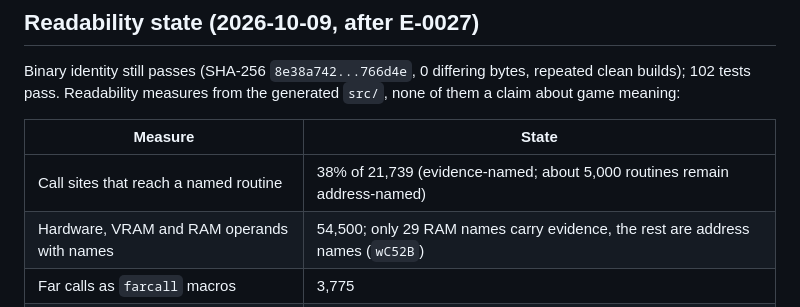
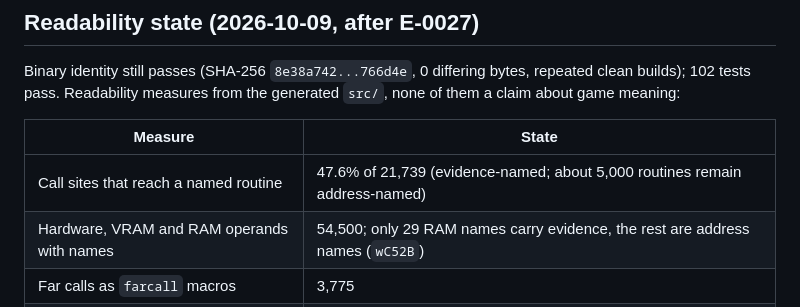
Before and after one commit to JoeyLandy/dwm2decomp, a Markdown page: docs/PROJECT_STATUS.md, the part around the change. Rendered like a GitHub page.

```diff
--- a/docs/PROJECT_STATUS.md
+++ b/docs/PROJECT_STATUS.md
@@ -61,7 +61,7 @@ Binary identity still passes (SHA-256 `8e38a742...766d4e`, 0 differing bytes, re
 
 | Measure | State |
 | --- | --- |
-| Call sites that reach a named routine | 38% of 21,739 (evidence-named; about 5,000 routines remain address-named) |
+| Call sites that reach a named routine | 47.6% of 21,739 (evidence-named; about 5,000 routines remain address-named) |
 | Hardware, VRAM and RAM operands with names | 54,500; only 29 RAM names carry evidence, the rest are address names (`wC52B`) |
 | Far calls as `farcall` macros | 3,775 |
 | Idiom macros | `add_a_to_hl` 1,744, `deref_hl` 219 (E-0027) |
```
Also changed, not shown: docs/EVIDENCE_LOG.md (+1 -1 lines).
